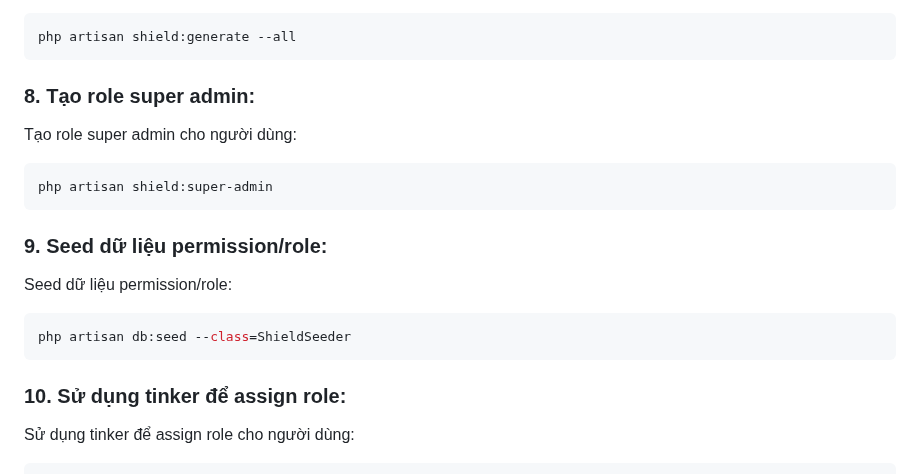
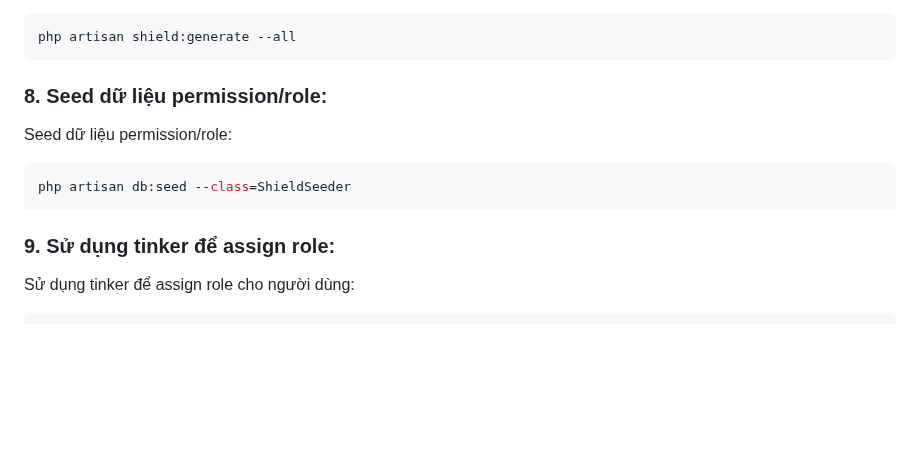
Before and after one commit to dangphuong3110/base-filament, a Markdown page: README.md, the part around the change. Rendered like a GitHub page; blank space fills up the shorter version.

````diff
--- a/README.md
+++ b/README.md
@@ -85,19 +85,13 @@ Generate permission cho các role:
 php artisan shield:generate --all
 ```
 
-### 8. Tạo role super admin:
-Tạo role super admin cho người dùng:
-```bash
-php artisan shield:super-admin
-```
-
-### 9. Seed dữ liệu permission/role:
+### 8. Seed dữ liệu permission/role:
 Seed dữ liệu permission/role:
 ```bash
 php artisan db:seed --class=ShieldSeeder
 ```
 
-### 10. Sử dụng tinker để assign role:
+### 9. Sử dụng tinker để assign role:
 Sử dụng tinker để assign role cho người dùng:
 ```bash
 php artisan tinker
````
